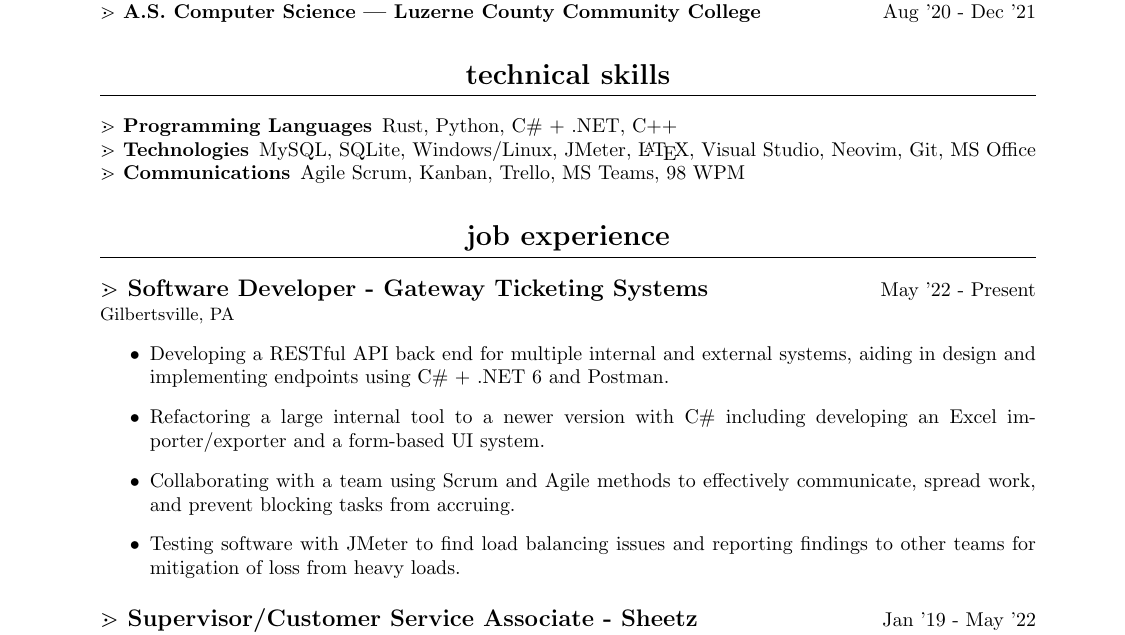
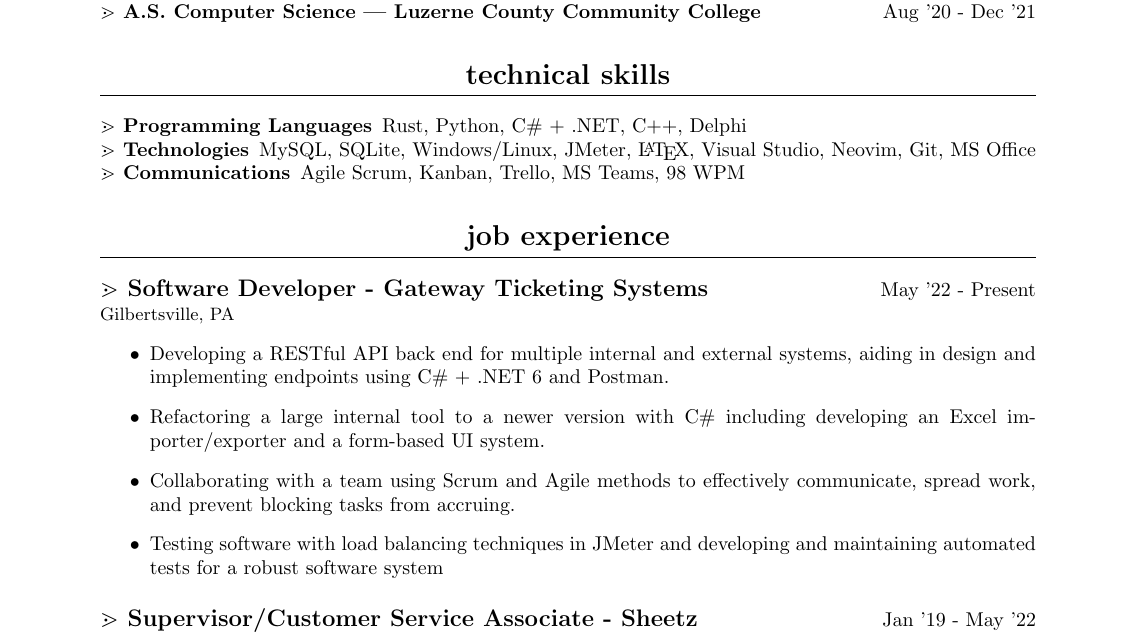
Before and after one commit to benlloyd50/resume, a LaTeX CV (resume.tex): part of the page, cut so that both start at the same text. Compiled offline with pdfLaTeX.

Commit message:
July update, wording for Gateway

```diff
--- a/resume.tex
+++ b/resume.tex
@@ -43,7 +43,7 @@
 
 \section{Technical Skills}
 
-\subsubsection{Programming Languages} Rust, Python, C\# + .NET, C++
+\subsubsection{Programming Languages} Rust, Python, C\# + .NET, C++, Delphi
 
 \subsubsection{Technologies} MySQL, SQLite, Windows/Linux, JMeter, {\LaTeX}, Visual Studio, Neovim, Git, MS Office
 
@@ -57,7 +57,7 @@
     \item Developing a RESTful API back end for multiple internal and external systems, aiding in design and implementing endpoints using C\# + .NET 6 and Postman.
     \item Refactoring a large internal tool to a newer version with C\# including developing an Excel importer/exporter and a form-based UI system.
     \item Collaborating with a team using Scrum and Agile methods to effectively communicate, spread work, and prevent blocking tasks from accruing.
-    \item Testing software with JMeter to find load balancing issues and reporting findings to other teams for mitigation of loss from heavy loads.
+    \item Testing software with load balancing techniques in JMeter and developing and maintaining automated tests for a robust software system
 \end{itemize}
 
 \subsection{Supervisor/Customer Service Associate - Sheetz} \hfill Jan '19 - May '22
```
Also changed, not shown: resume.pdf.
